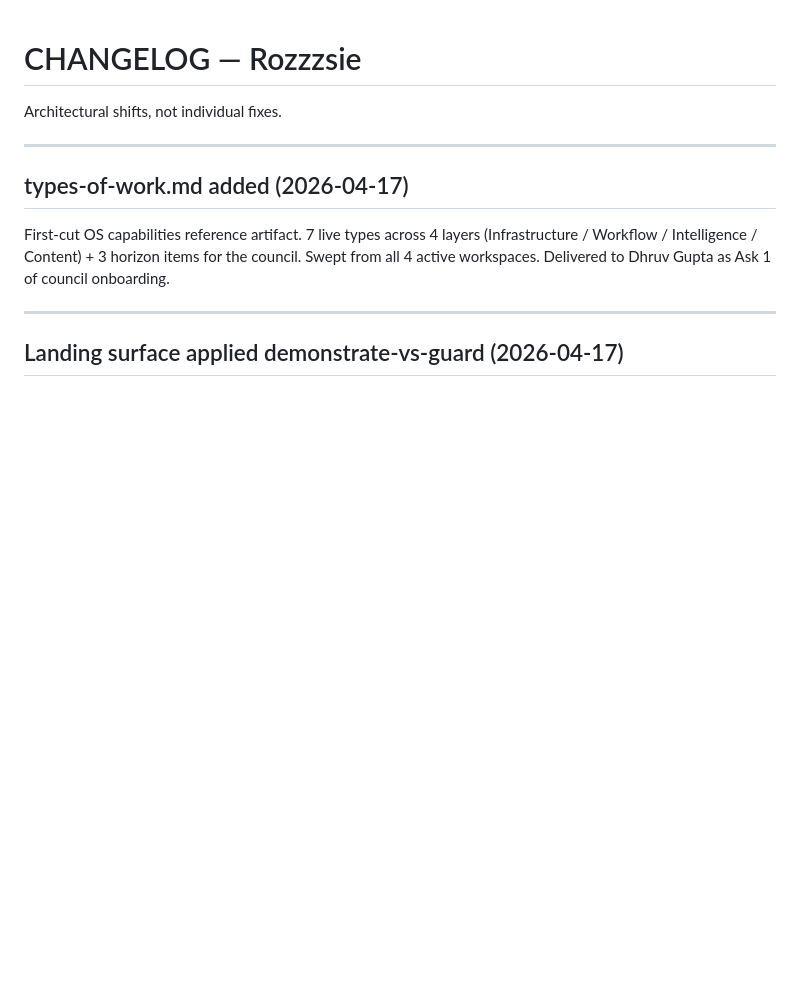
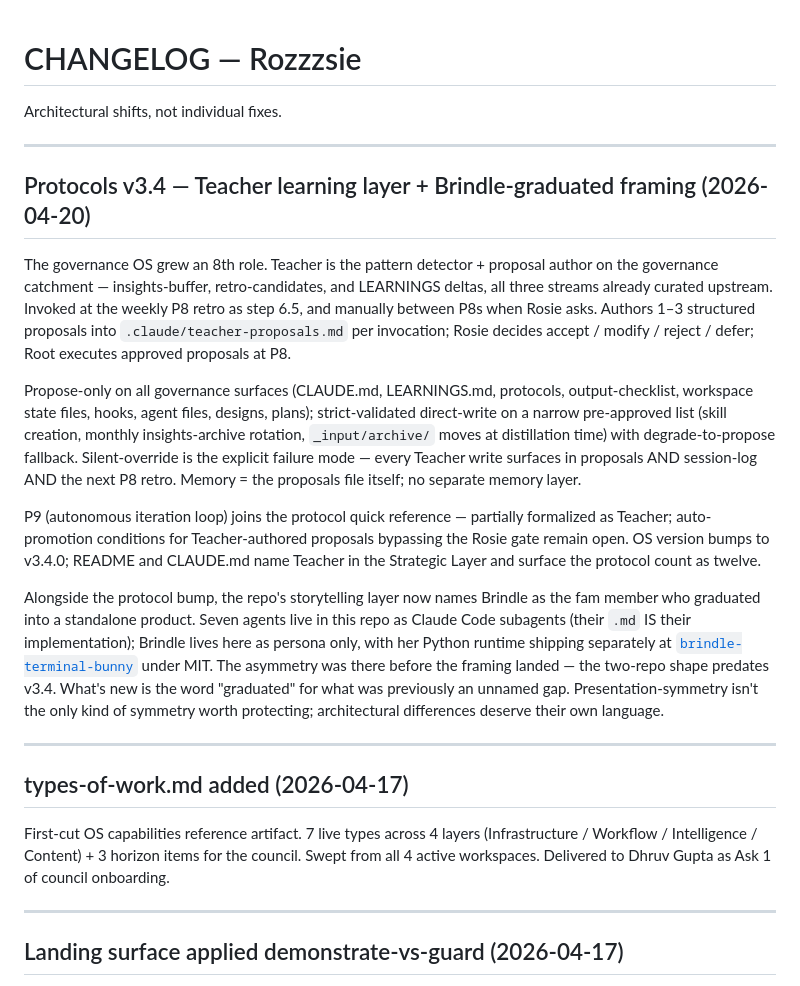
Before and after one commit to Rozzzsie/Rozzzsie, a Markdown page: CHANGELOG.md, the part around the change. Drawn GitHub-style; blank space fills up the shorter version.

Commit message:
name the Brindle-graduated asymmetry + CHANGELOG the v3.4 arc
README: new "About Brindle" section sits right after "The Crew" — a
reader meets Brindle in the Crew list (cosmetic companion, one-liner
description), then immediately learns she's the only fam member who
ships as her own standalone product. Seven agents live in this repo as
Claude Code subagents; Brindle lives here as persona only, with her
Python runtime at the separate brindle-terminal-bunny repo under MIT.
The asymmetry was always there — what's new is the word "graduated" for
what was previously unnamed. Presentation-symmetry ≠ architectural-
symmetry; the two-repo shape is intentional, not accidental.

CHANGELOG: one entry at the top covering the full v3.4 ship arc —
Teacher learning-layer agent (8th role, propose-only on governance
surfaces with strict-validated direct-write on a narrow list +
degrade-to-propose fallback), P9 joining the protocol quick reference,
OS version bump to v3.4.0, and the Brindle-graduated framing. Architect-
ural shifts, not individual fixes — standard CHANGELOG convention for
this repo.

```diff
--- a/CHANGELOG.md
+++ b/CHANGELOG.md
@@ -1,6 +1,18 @@
 # CHANGELOG — Rozzzsie
 
 Architectural shifts, not individual fixes.
+
+---
+
+## Protocols v3.4 — Teacher learning layer + Brindle-graduated framing (2026-04-20)
+
+The governance OS grew an 8th role. Teacher is the pattern detector + proposal author on the governance catchment — insights-buffer, retro-candidates, and LEARNINGS deltas, all three streams already curated upstream. Invoked at the weekly P8 retro as step 6.5, and manually between P8s when Rosie asks. Authors 1–3 structured proposals into `.claude/teacher-proposals.md` per invocation; Rosie decides accept / modify / reject / defer; Root executes approved proposals at P8.
+
+Propose-only on all governance surfaces (CLAUDE.md, LEARNINGS.md, protocols, output-checklist, workspace state files, hooks, agent files, designs, plans); strict-validated direct-write on a narrow pre-approved list (skill creation, monthly insights-archive rotation, `_input/archive/` moves at distillation time) with degrade-to-propose fallback. Silent-override is the explicit failure mode — every Teacher write surfaces in proposals AND session-log AND the next P8 retro. Memory = the proposals file itself; no separate memory layer.
+
+P9 (autonomous iteration loop) joins the protocol quick reference — partially formalized as Teacher; auto-promotion conditions for Teacher-authored proposals bypassing the Rosie gate remain open. OS version bumps to v3.4.0; README and CLAUDE.md name Teacher in the Strategic Layer and surface the protocol count as twelve.
+
+Alongside the protocol bump, the repo's storytelling layer now names Brindle as the fam member who graduated into a standalone product. Seven agents live in this repo as Claude Code subagents (their `.md` IS their implementation); Brindle lives here as persona only, with her Python runtime shipping separately at [`brindle-terminal-bunny`](https://github.com/Rozzzsie/brindle-terminal-bunny) under MIT. The asymmetry was there before the framing landed — the two-repo shape predates v3.4. What's new is the word "graduated" for what was previously an unnamed gap. Presentation-symmetry isn't the only kind of symmetry worth protecting; architectural differences deserve their own language.
 
 ---
 
```
Also changed, not shown: README.md (+6 -0 lines).
